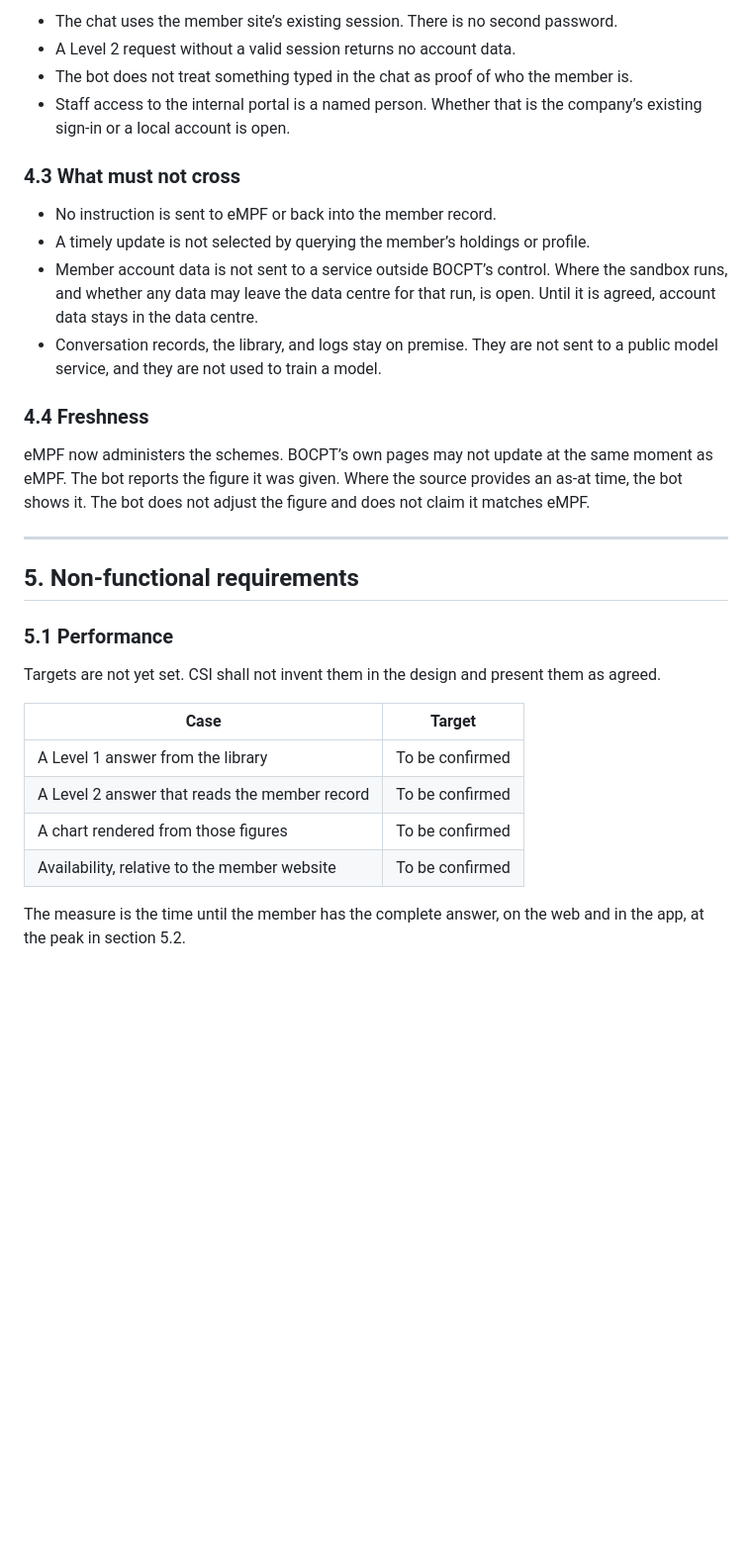
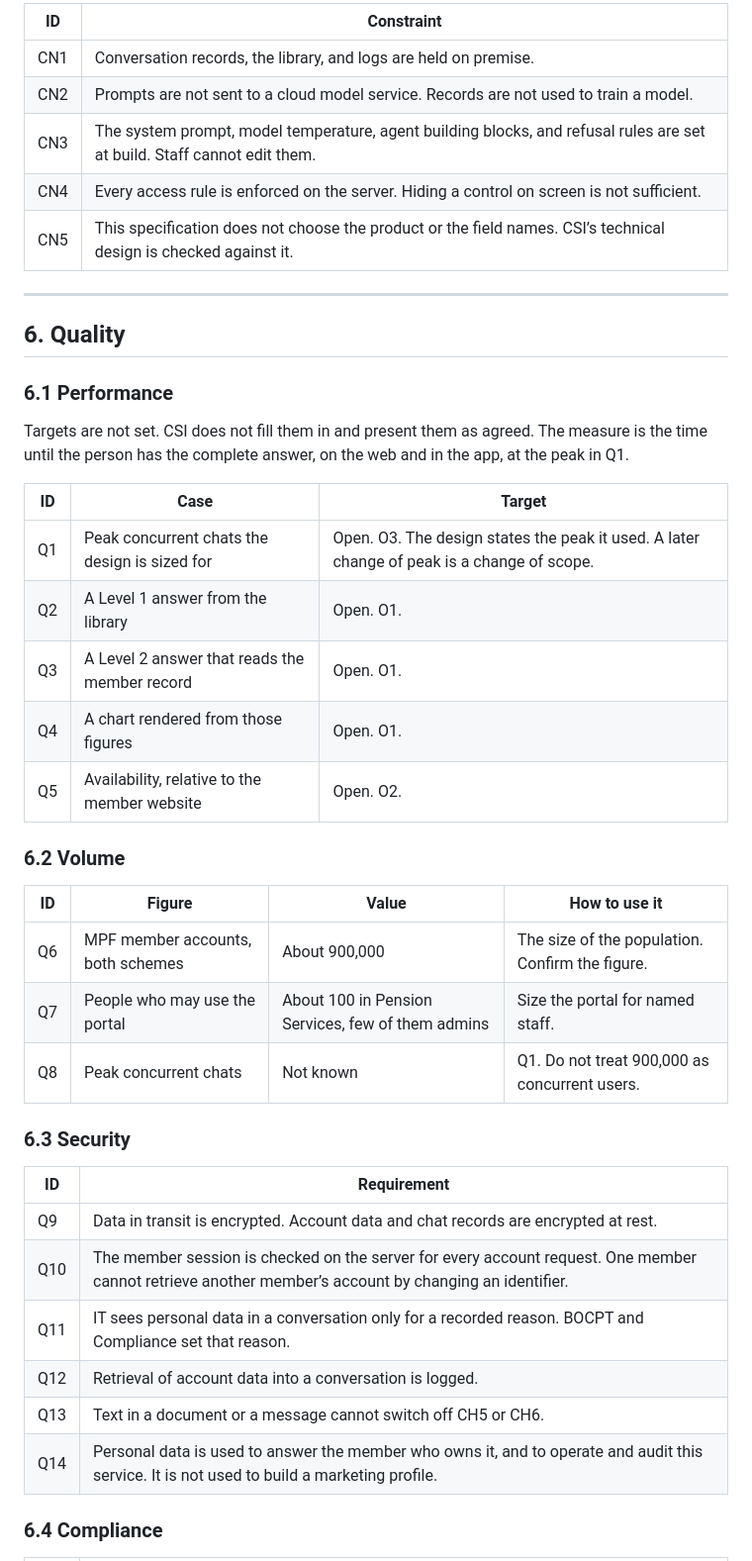
Before and after one commit to jensen-mz/bocipt-consultation, a Markdown page: functional-spec.md, the part around one of its changes. Shown at 99% size. Rendered like a GitHub page; blank space fills up the shorter version.

```diff
--- a/functional-spec.md
+++ b/functional-spec.md
@@ -199,33 +164,45 @@ Field names and the interface are CSI’s design, agreed with Business Technolog
-- The chat uses the member site’s existing session. There is no second password.
-- A Level 2 request without a valid session returns no account data.
-- The bot does not treat something typed in the chat as proof of who the member is.
-- Staff access to the internal portal is a named person. Whether that is the company’s existing sign-in or a local account is open.
-
-### 4.3 What must not cross
-
-- No instruction is sent to eMPF or back into the member record.
-- A timely update is not selected by querying the member’s holdings or profile.
-- Member account data is not sent to a service outside BOCPT’s control. Where the sandbox runs, and whether any data may leave the data centre for that run, is open. Until it is agreed, account data stays in the data centre.
-- Conversation records, the library, and logs stay on premise. They are not sent to a public model service, and they are not used to train a model.
-
-### 4.4 Freshness
-
-eMPF now administers the schemes. BOCPT’s own pages may not update at the same moment as eMPF. The bot reports the figure it was given. Where the source provides an as-at time, the bot shows it. The bot does not adjust the figure and does not claim it matches eMPF.
+| ID | Constraint |
+| --- | --- |
+| CN1 | Conversation records, the library, and logs are held on premise. |
+| CN2 | Prompts are not sent to a cloud model service. Records are not used to train a model. |
+| CN3 | The system prompt, model temperature, agent building blocks, and refusal rules are set at build. Staff cannot edit them. |
+| CN4 | Every access rule is enforced on the server. Hiding a control on screen is not sufficient. |
+| CN5 | This specification does not choose the product or the field names. CSI’s technical design is checked against it. |
 
 ---
 
-## 5. Non-functional requirements
+## 6. Quality
 
-### 5.1 Performance
+### 6.1 Performance
 
-Targets are not yet set. CSI shall not invent them in the design and present them as agreed.
+Targets are not set. CSI does not fill them in and present them as agreed. The measure is the time until the person has the complete answer, on the web and in the app, at the peak in Q1.
 
-| Case | Target |
+| ID | Case | Target |
+| --- | --- | --- |
+| Q1 | Peak concurrent chats the design is sized for | Open. O3. The design states the peak it used. A later change of peak is a change of scope. |
+| Q2 | A Level 1 answer from the library | Open. O1. |
+| Q3 | A Level 2 answer that reads the member record | Open. O1. |
+| Q4 | A chart rendered from those figures | Open. O1. |
+| Q5 | Availability, relative to the member website | Open. O2. |
+
+### 6.2 Volume
+
+| ID | Figure | Value | How to use it |
+| --- | --- | --- | --- |
+| Q6 | MPF member accounts, both schemes | About 900,000 | The size of the population. Confirm the figure. |
+| Q7 | People who may use the portal | About 100 in Pension Services, few of them admins | Size the portal for named staff. |
+| Q8 | Peak concurrent chats | Not known | Q1. Do not treat 900,000 as concurrent users. |
+
+### 6.3 Security
+
+| ID | Requirement |
 | --- | --- |
-| A Level 1 answer from the library | To be confirmed |
-| A Level 2 answer that reads the member record | To be confirmed |
-| A chart rendered from those figures | To be confirmed |
-| Availability, relative to the member website | To be confirmed |
+| Q9 | Data in transit is encrypted. Account data and chat records are encrypted at rest. |
+| Q10 | The member session is checked on the server for every account request. One member cannot retrieve another member’s account by changing an identifier. |
+| Q11 | IT sees personal data in a conversation only for a recorded reason. BOCPT and Compliance set that reason. |
+| Q12 | Retrieval of account data into a conversation is logged. |
+| Q13 | Text in a document or a message cannot switch off CH5 or CH6. |
+| Q14 | Personal data is used to answer the member who owns it, and to operate and audit this service. It is not used to build a marketing profile. |
 
-The measure is the time until the member has the complete answer, on the web and in the app, at the peak in section 5.2.
+### 6.4 Compliance
 
```
Also changed, not shown: other parts of functional-spec.md (+181 -203 lines).
